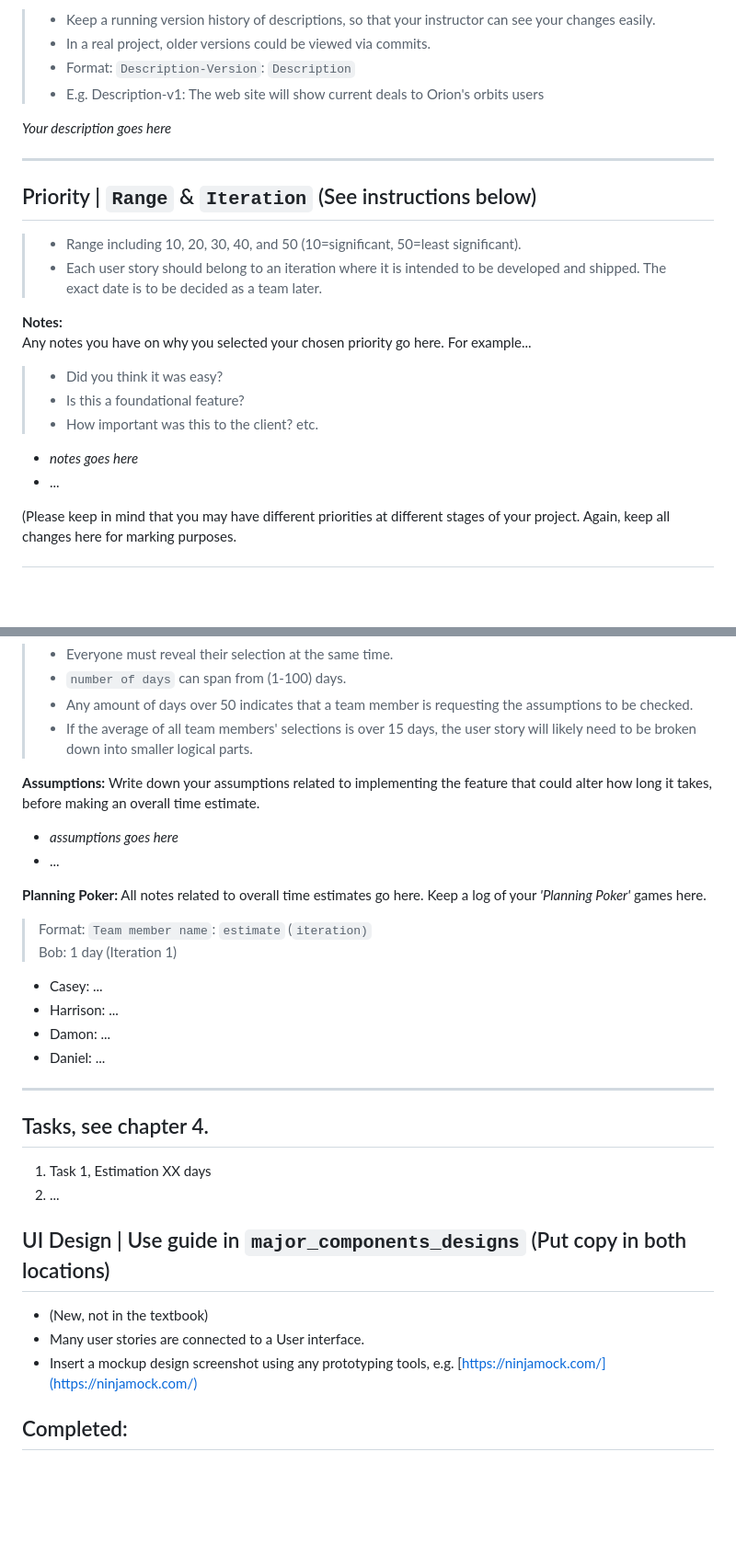
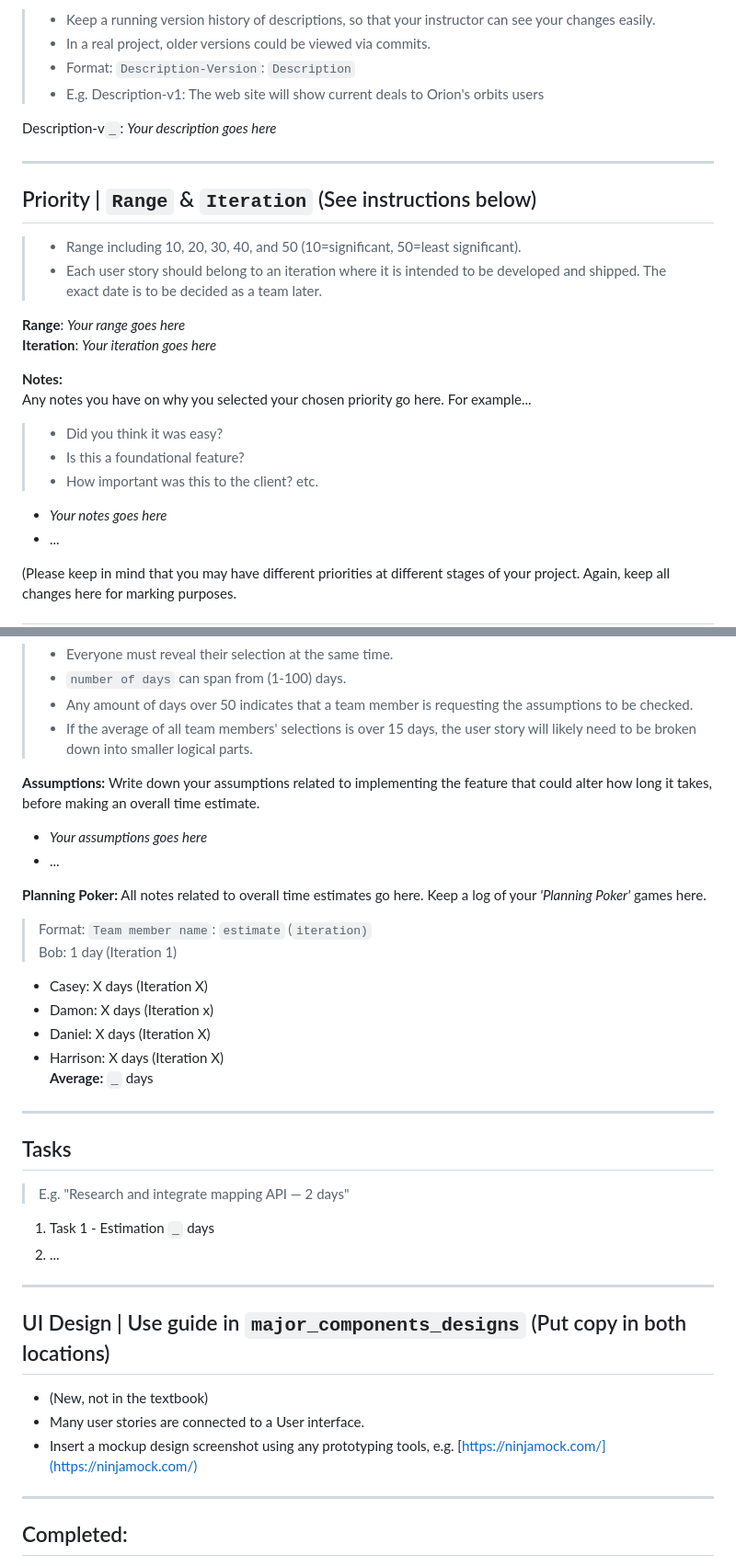
Before and after one commit to harrisonroufos/CP3407-EXT-GROUP-PROJECT, a Markdown page: user_stories/user_story_template.md, 2 parts joined by grey strips. Shown: that part at 92% size. Drawn GitHub-style; blank space fills up the shorter version.

Commit message:
Added Damon's suggested improvements
- More sectioning
- Specific examples
- Remove some unnecessary content
- etc.

```diff
--- a/user_stories/user_story_template.md
+++ b/user_stories/user_story_template.md
@@ -17,7 +17,7 @@ Write down a brief description of what the user story (feature) will accomplish
 > - Format: `Description-Version`: `Description`
 > - E.g. Description-v1: The web site will show current deals to Orion's orbits users
 
-*Your description goes here*
+Description-v`_`: *Your description goes here*
 
 ---
 
@@ -25,12 +25,15 @@ Write down a brief description of what the user story (feature) will accomplish
 > - Range including 10, 20, 30, 40, and 50 (10=significant, 50=least significant).
 > - Each user story should belong to an iteration where it is intended to be developed and shipped. The exact date is to be decided as a team later.
 
+**Range**: *Your range goes here*<br>
+**Iteration**: *Your iteration goes here*
+
 **Notes:** <br>
 Any notes you have on why you selected your chosen priority go here. For example...
 > - Did you think it was easy?
 > - Is this a foundational feature?
 > - How important was this to the client? etc.
-- *notes goes here*
+- *Your notes goes here*
 - ...
 
 (Please keep in mind that you may have different priorities at different stages of your project. Again, keep all changes here for marking purposes.
@@ -47,30 +50,35 @@ This is done by playing a *'Planning Poker'* game, where everyone selects an amo
 
 **Assumptions:**
 Write down your assumptions related to implementing the feature that could alter how long it takes, before making an overall time estimate.
-- *assumptions goes here*
+- *Your assumptions goes here*
 - ...
 
 **Planning Poker:**
 All notes related to overall time estimates go here. Keep a log of your *'Planning Poker'* games here.
 > Format: `Team member name`: `estimate` (`iteration)` <br>
 > Bob: 1 day (Iteration 1)
-* Casey: ...
-* Harrison: ...
-* Damon: ...
-* Daniel: ...
+- Casey: X days (Iteration X)
+- Damon: X days (Iteration x)
+- Daniel: X days (Iteration X)
+- Harrison: X days (Iteration X)
+**Average:** `_` days
 
 --------------------------
 
-## Tasks, see chapter 4.
+## Tasks
+> E.g. "Research and integrate mapping API — 2 days"
+1. Task 1 - Estimation `_` days
+2. ...
 
-1. Task 1, Estimation XX days
-2. ...
+---
 
 ## UI Design | Use guide in `major_components_designs` (Put copy in both locations)
 * (New, not in the textbook)
 * Many user stories are connected to a User interface.
 * Insert a mockup design screenshot using any prototyping tools, e.g. [https://ninjamock.com/](https://ninjamock.com/)
 
+---
+
 ## Completed:
 * (New, not in the textbook)
 * Insert screenshots of the completed feature's implementation.
```
